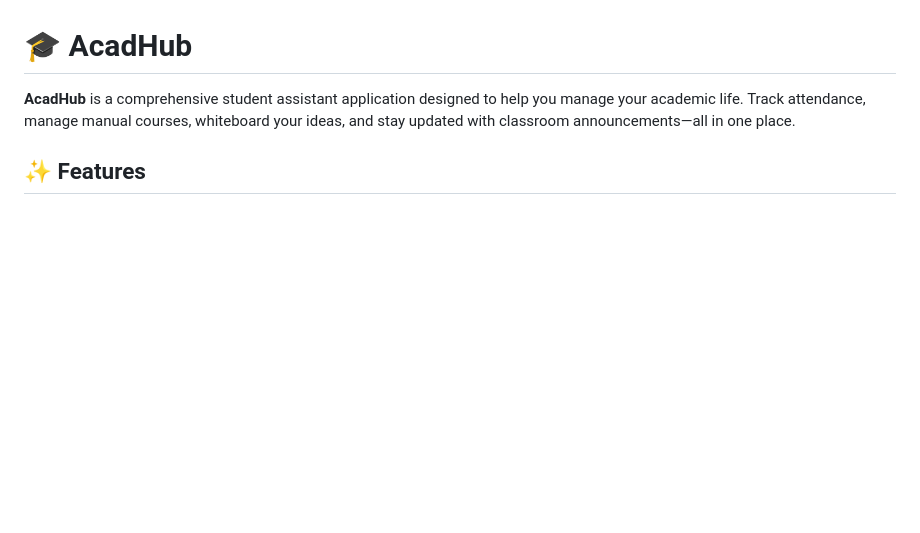
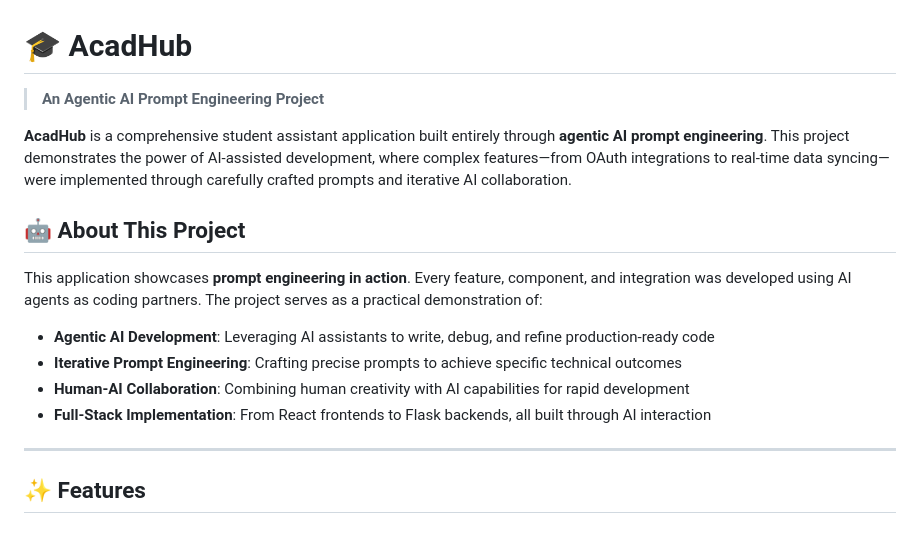
Before and after one commit to kuberbassi/bunkguard, a Markdown page: README.md, the part around one of its changes. GitHub-like rendering; blank space fills up the shorter version.

```diff
--- a/README.md
+++ b/README.md
@@ -1,6 +1,19 @@
 # 🎓 AcadHub
 
-**AcadHub** is a comprehensive student assistant application designed to help you manage your academic life. Track attendance, manage manual courses, whiteboard your ideas, and stay updated with classroom announcements—all in one place.
+> **An Agentic AI Prompt Engineering Project**
+
+**AcadHub** is a comprehensive student assistant application built entirely through **agentic AI prompt engineering**. This project demonstrates the power of AI-assisted development, where complex features—from OAuth integrations to real-time data syncing—were implemented through carefully crafted prompts and iterative AI collaboration.
+
+## 🤖 About This Project
+
+This application showcases **prompt engineering in action**. Every feature, component, and integration was developed using AI agents as coding partners. The project serves as a practical demonstration of:
+
+- **Agentic AI Development**: Leveraging AI assistants to write, debug, and refine production-ready code
+- **Iterative Prompt Engineering**: Crafting precise prompts to achieve specific technical outcomes
+- **Human-AI Collaboration**: Combining human creativity with AI capabilities for rapid development
+- **Full-Stack Implementation**: From React frontends to Flask backends, all built through AI interaction
+
+---
 
 ## ✨ Features
 
```
Also changed, not shown: other parts of README.md (+1 -1 lines).
